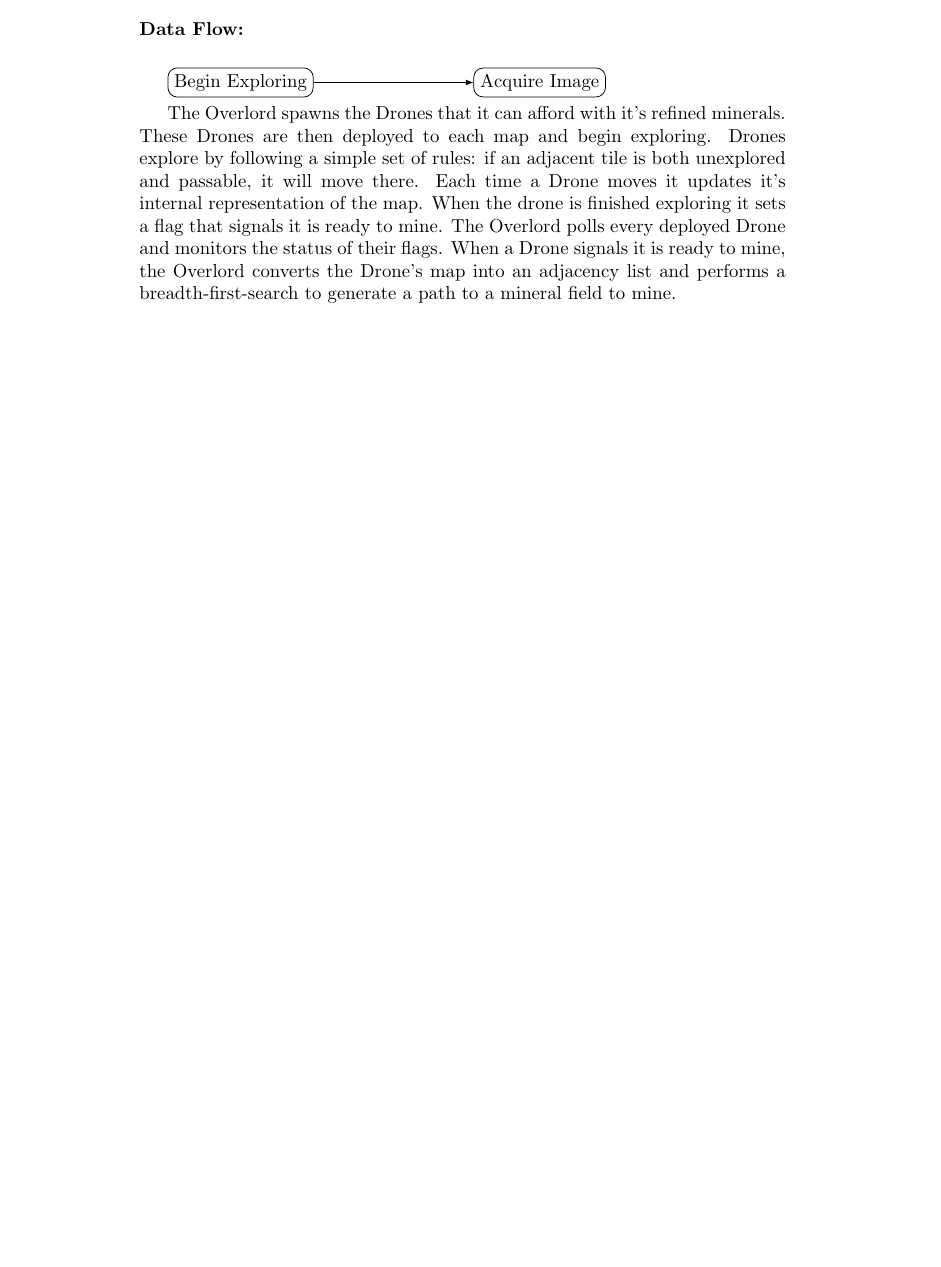
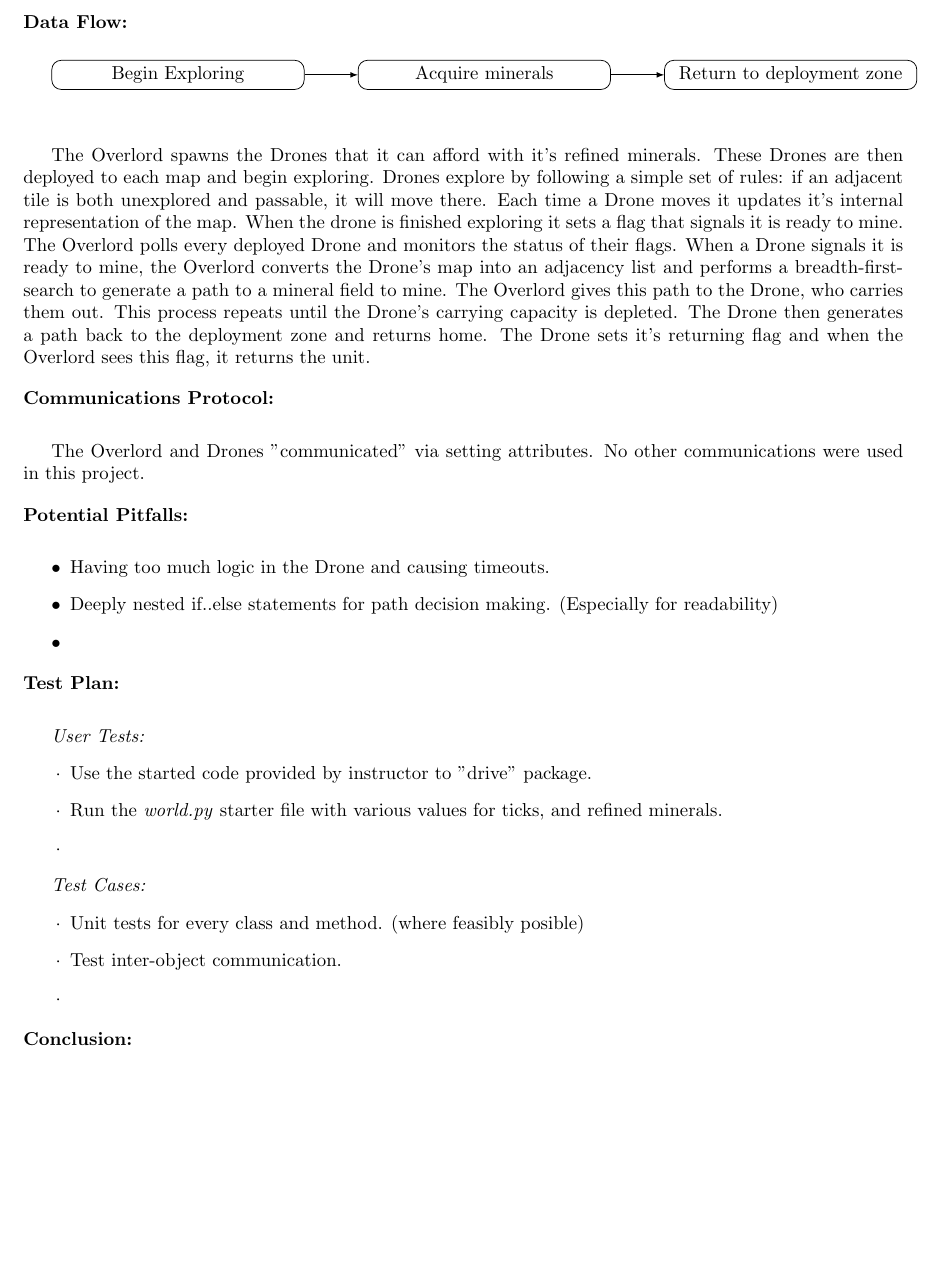
Before and after one commit to jabedude/Python-zerg-miner, a LaTeX document (writeup.tex): part of page 2 of 2, cut so that both start at the same text, the shorter picture padded with empty space. Compiled offline with pdfLaTeX.

Commit message:
Finish tests/pitfalls/communications sections in writeup

```diff
--- a/writeup.tex
+++ b/writeup.tex
@@ -1,5 +1,6 @@
 \documentclass{article}
 \usepackage{tikz}
+\usepackage[margin=1in]{geometry}
 \usetikzlibrary{positioning}
 \begin{document}
 
@@ -79,20 +80,25 @@ The project is a Python package, composed of several modules and tests:
 	\item [$\cdot$] \textit{runtest.sh + runlinter.sh}: These are bash
 	scripts to run unit tests and the pep8 linter utility.
 \end{itemize}
+\vspace{5mm}
 
 \begin{flushleft}
 \textbf{Data Flow:}
 \vspace{.5pc}
 \end{flushleft}
 
-\begin{tikzpicture}[auto, node distance=3cm]
+\begin{tikzpicture}[auto, node distance=1cm]
     \tikzstyle{block} = [draw, rectangle];
-    \tikzstyle{rblock}=[draw, shape=rectangle,rounded corners=0.5em];
+    \tikzstyle{rblock}=[draw, shape=rectangle,rounded corners=0.5em,
+    text width=4.5cm, align=center];
     \tikzstyle{line}=[-latex];
     \node [rblock] (a) {Begin Exploring};
-    \node [rblock,right=of a] (acquire) {Acquire Image};
-    \draw[line] (a) -- (acquire);
+    \node [rblock,right=of a] (b) {Acquire minerals};
+    \node [rblock,right=of b] (c) {Return to deployment zone};
+    \draw[line] (a) -- (b);
+    \draw[line] (b) -- (c);
 \end{tikzpicture}
+\vspace{5mm}
 
 The Overlord spawns the Drones that it can afford with it's refined
 minerals.  These Drones are then deployed to each map and begin exploring.
@@ -103,6 +109,59 @@ finished exploring it sets a flag that signals it is ready to mine.  The
 Overlord polls every deployed Drone and monitors the status of their flags.
 When a Drone signals it is ready to mine, the Overlord converts the Drone's
 map into an adjacency list and performs a breadth-first-search to generate
-a path to a mineral field to mine.
+a path to a mineral field to mine.  The Overlord gives this path to the
+Drone, who carries them out. This process repeats until the Drone's
+carrying capacity is depleted.  The Drone then generates a path back to the
+deployment zone and returns home.  The Drone sets it's returning flag and
+when the Overlord sees this flag, it returns the unit.
+
+\begin{flushleft}
+\textbf{Communications Protocol:}
+\vspace{.5pc}
+\end{flushleft}
+
+The Overlord and Drones "communicated" via setting attributes.  No other
+communications were used in this project.
+
+\begin{flushleft}
+\textbf{Potential Pitfalls:}
+\vspace{.5pc}
+\end{flushleft}
+
+\begin{itemize}
+	\item[$\bullet$] Having too much logic in the Drone and causing
+	timeouts.
+	\item[$\bullet$] Deeply nested if..else statements for path decision
+	making. (Especially for readability)
+	\item[$\bullet$]
+\end{itemize}
+
+\begin{flushleft}
+\textbf{Test Plan:}
+\vspace{.5pc}
+\end{flushleft}
+
+\textit{User Tests:}
+\begin{itemize}
+	\item[$\cdot$] Use the started code provided by instructor to "drive"
+	package.
+	\item[$\cdot$] Run the \textit{world.py} starter file with various
+	values for ticks, and refined minerals.
+	\item[$\cdot$]
+\end{itemize}
+
+\textit{Test Cases:}
+\begin{itemize}
+	\item[$\cdot$] Unit tests for every class and method. (where feasibly
+	posible)
+	\item[$\cdot$] Test inter-object communication.
+	\item[$\cdot$]
+\end{itemize}
+
+\begin{flushleft}
+\textbf{Conclusion:}
+\vspace{.5pc}
+\end{flushleft}
+
 
 \end{document}
```
Also changed, not shown: writeup.pdf.
